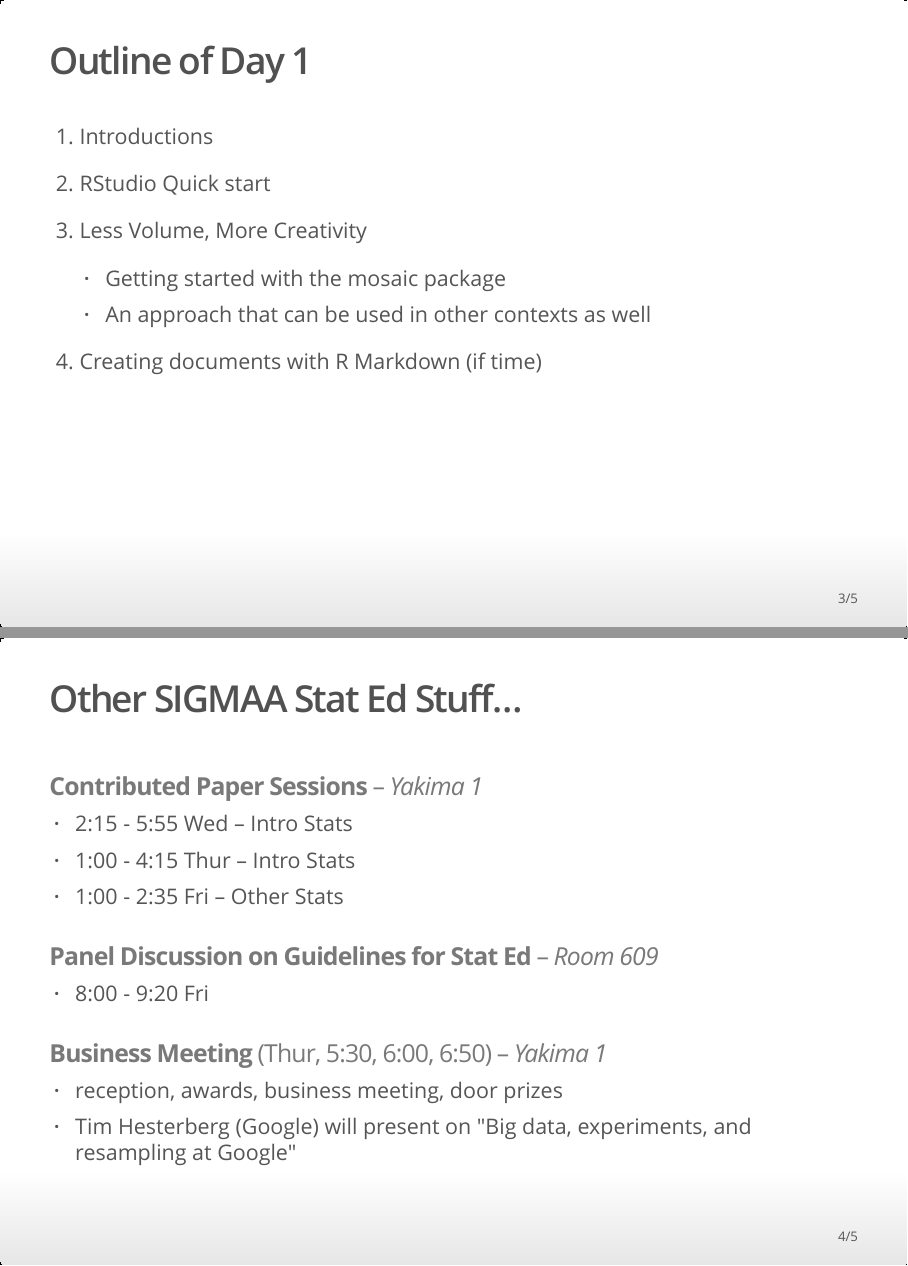
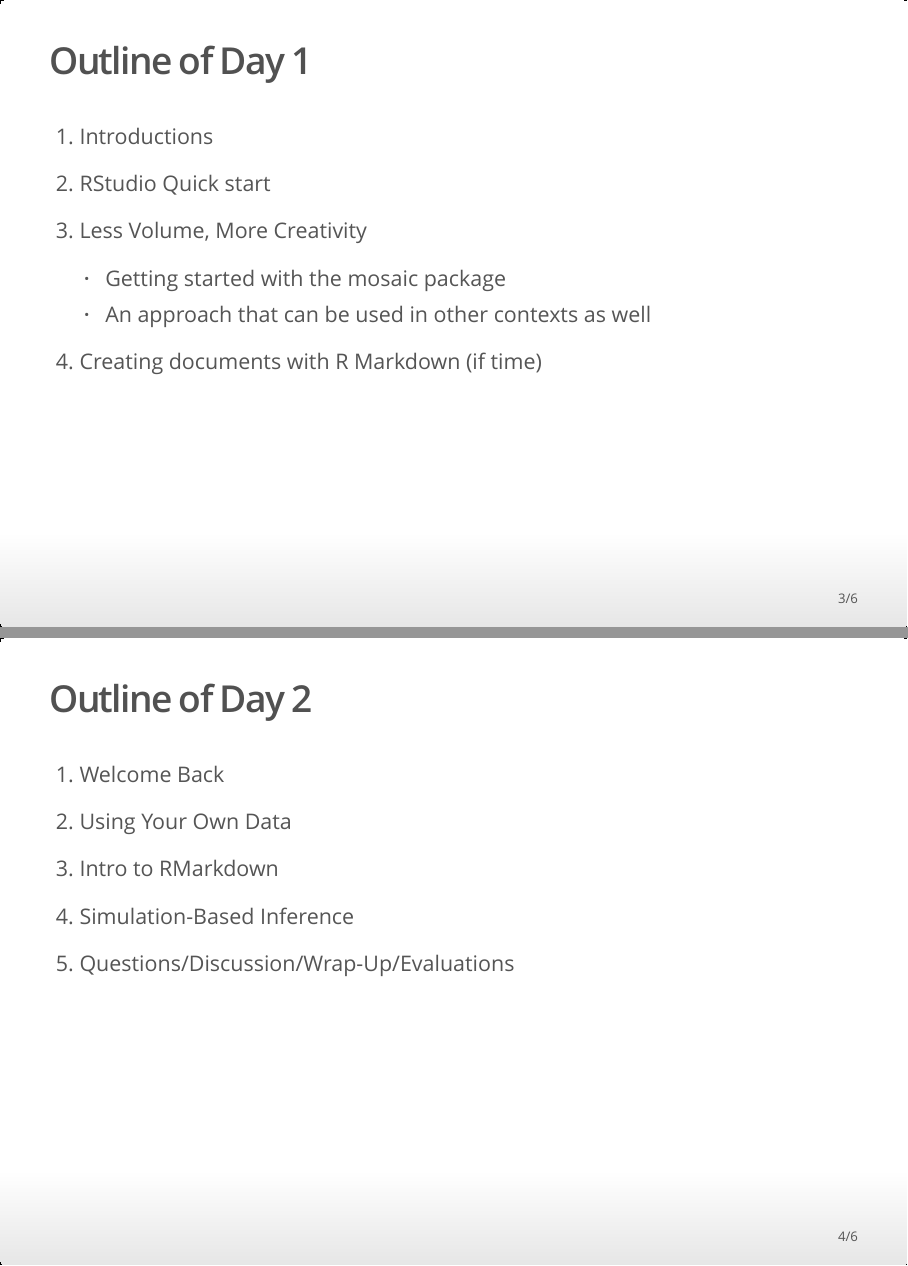
Before and after one commit to ProjectMOSAIC/Workshops, an R Markdown document (JMM-minicourse/Welcome.Rmd): pages 3 and 4 of 5 before the commit and pages 3 and 4 of 6 after it, joined at a grey line. The pictures show the output file JMM-minicourse/Welcome.html that the author committed with the source, opened offline.

Commit message:
update for day 2

```diff
--- a/JMM-minicourse/Welcome.Rmd
+++ b/JMM-minicourse/Welcome.Rmd
@@ -42,6 +42,19 @@
 
   4. Creating documents with R Markdown (if time)
 
+
+## Outline of Day 2
+
+  1. Welcome Back
+
+  2. Using Your Own Data
+
+  3. Intro to RMarkdown
+
+  4. Simulation-Based Inference
+
+  5. Questions/Discussion/Wrap-Up/Evaluations
+
 ## Other SIGMAA Stat Ed Stuff...
 
 ### **Contributed Paper Sessions** -- *Yakima 1*
```
Also changed, not shown: JMM-minicourse/Welcome.html.
